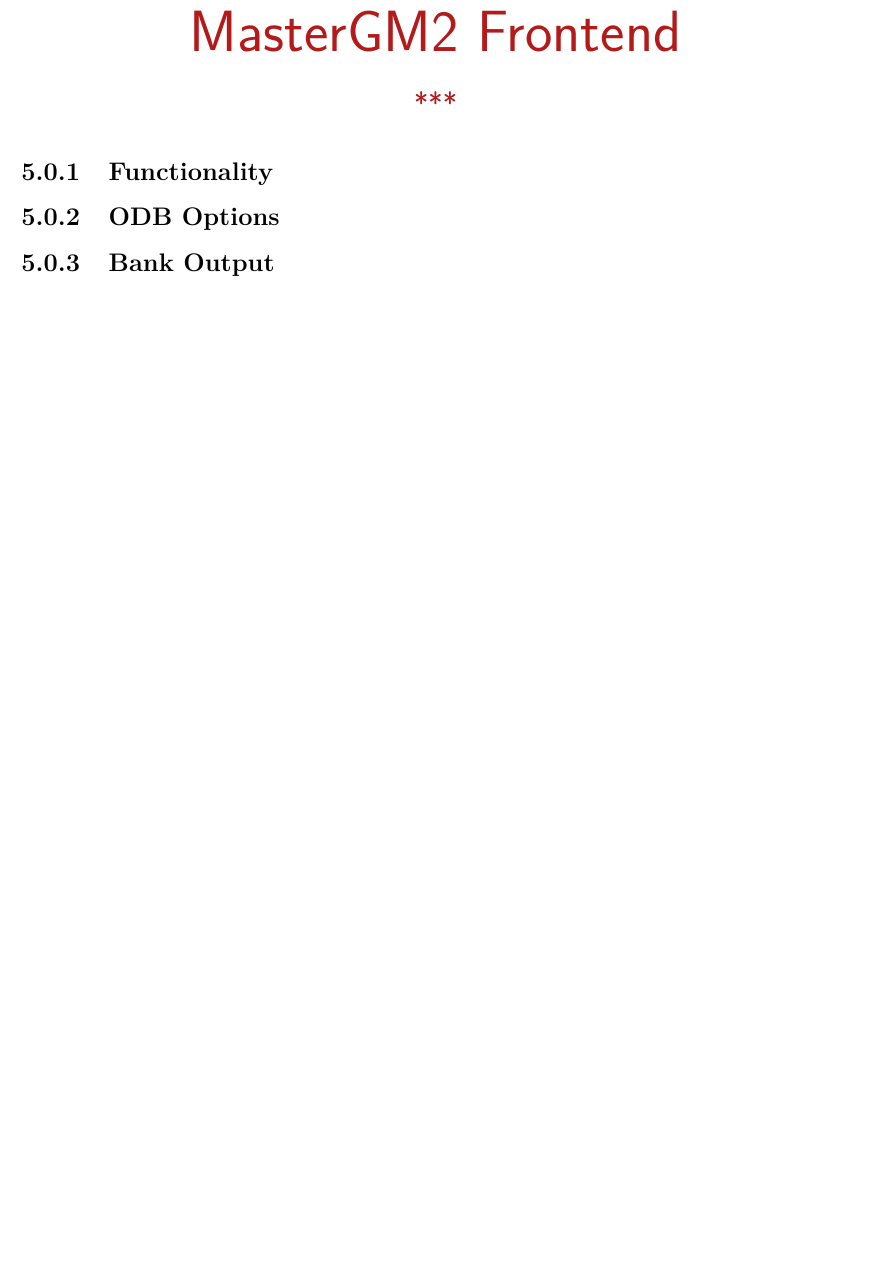
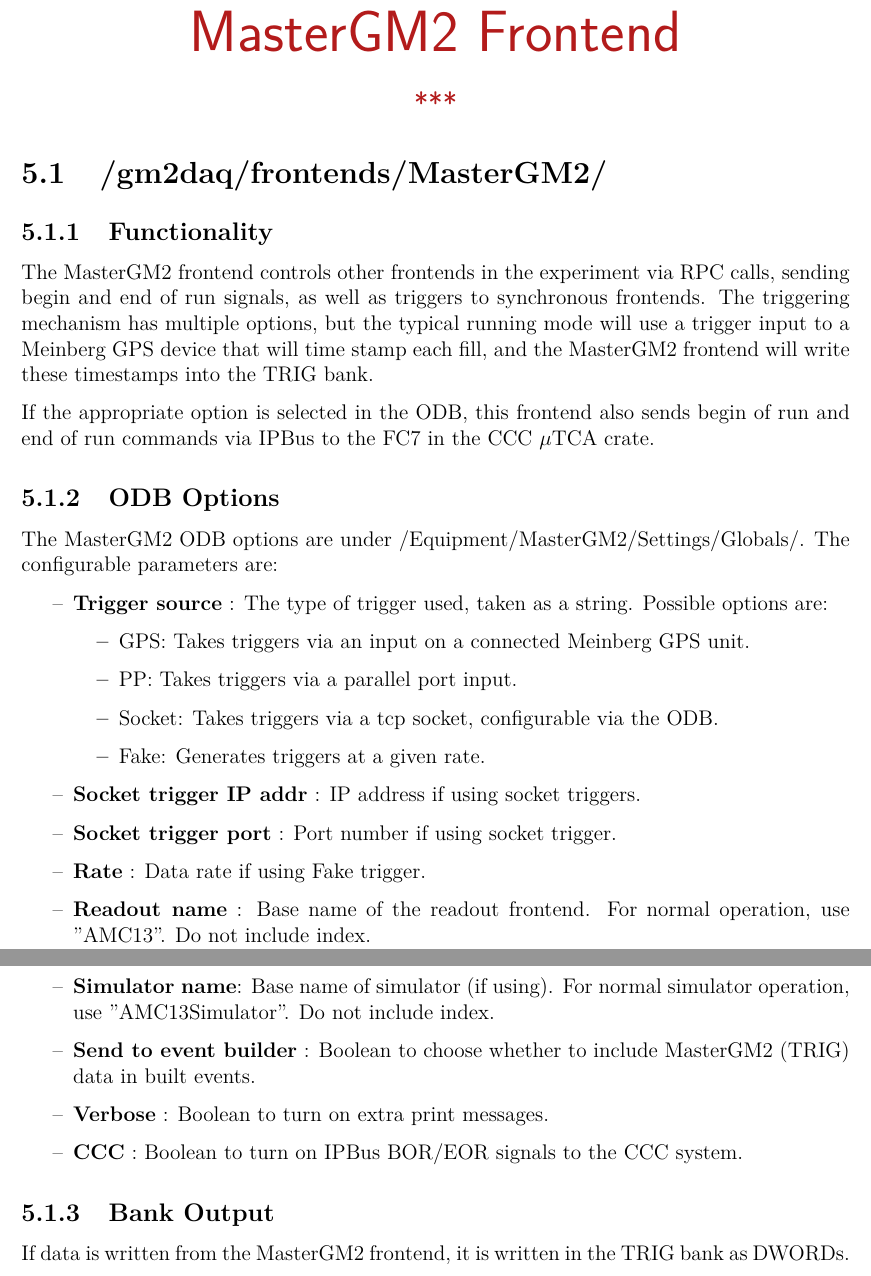
Before and after one commit to wesgohn/gm2daq_manual, a LaTeX book (gm2daq_manual.tex, which reads master.tex): part of page 11 of 22 before the commit and two parts of pages 11 and 12 of 23 after it, the two joined at a grey line, cut so that both start at the same text, the shorter picture padded with empty space. Compiled offline with pdfLaTeX.

Commit message:
update to master section

```diff
--- a/master.tex
+++ b/master.tex
@@ -1,5 +1,33 @@
+\section{/gm2daq/frontends/MasterGM2/}
+
 \subsection{Functionality}
+
+The MasterGM2 frontend controls other frontends in the experiment via RPC calls, sending begin and end of run signals, as well as triggers to synchronous frontends. The triggering mechanism has multiple options, but the typical running mode will use a trigger input to a Meinberg GPS device that will time stamp each fill, and the MasterGM2 frontend will write these timestamps into the TRIG bank.
+
+If the appropriate option is selected in the ODB, this frontend also sends begin of run and end of run commands via IPBus to the FC7 in the CCC $\mu$TCA crate.
 
 \subsection{ODB Options}
 
+The MasterGM2 ODB options are under /Equipment/MasterGM2/Settings/Globals/. The configurable parameters are:
+
+\begin{itemize}
+\item {\bf Trigger source} : The type of trigger used, taken as a string. Possible options are:
+\begin{itemize}
+\item GPS: Takes triggers via an input on a connected Meinberg GPS unit.
+\item PP: Takes triggers via a parallel port input.
+\item Socket: Takes triggers via a tcp socket, configurable via the ODB.
+\item Fake: Generates triggers at a given rate.
+\end{itemize}
+\item {\bf Socket trigger IP addr} : IP address if using socket triggers.
+\item {\bf Socket trigger port} : Port number if using socket trigger.
+\item {\bf Rate} : Data rate if using Fake trigger.
+\item {\bf Readout name} : Base name of the readout frontend. For normal operation, use "AMC13". Do not include index.
+\item {\bf Simulator name}: Base name of simulator (if using). For normal simulator operation, use "AMC13Simulator". Do not include index.
+\item {\bf Send to event builder} : Boolean to choose whether to include MasterGM2 (TRIG) data in built events.
+\item {\bf Verbose} : Boolean to turn on extra print messages.
+\item {\bf CCC} : Boolean to turn on IPBus BOR/EOR signals to the CCC system.
+\end{itemize}
+
 \subsection{Bank Output}
+
+If data is written from the MasterGM2 frontend, it is written in the TRIG bank as DWORDs.
```
Also changed, not shown: calo.tex (+1 -1 lines), eb.tex (+2 -0 lines), gm2daq_manual.pdf, 4 other files.
